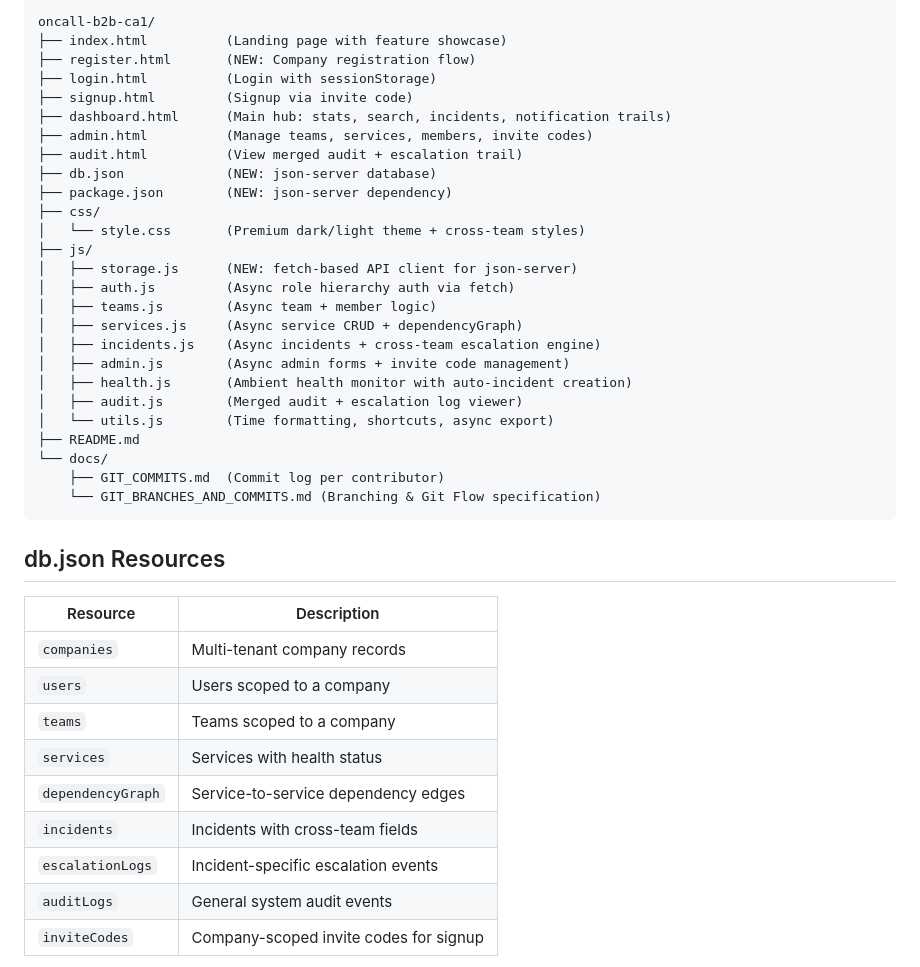
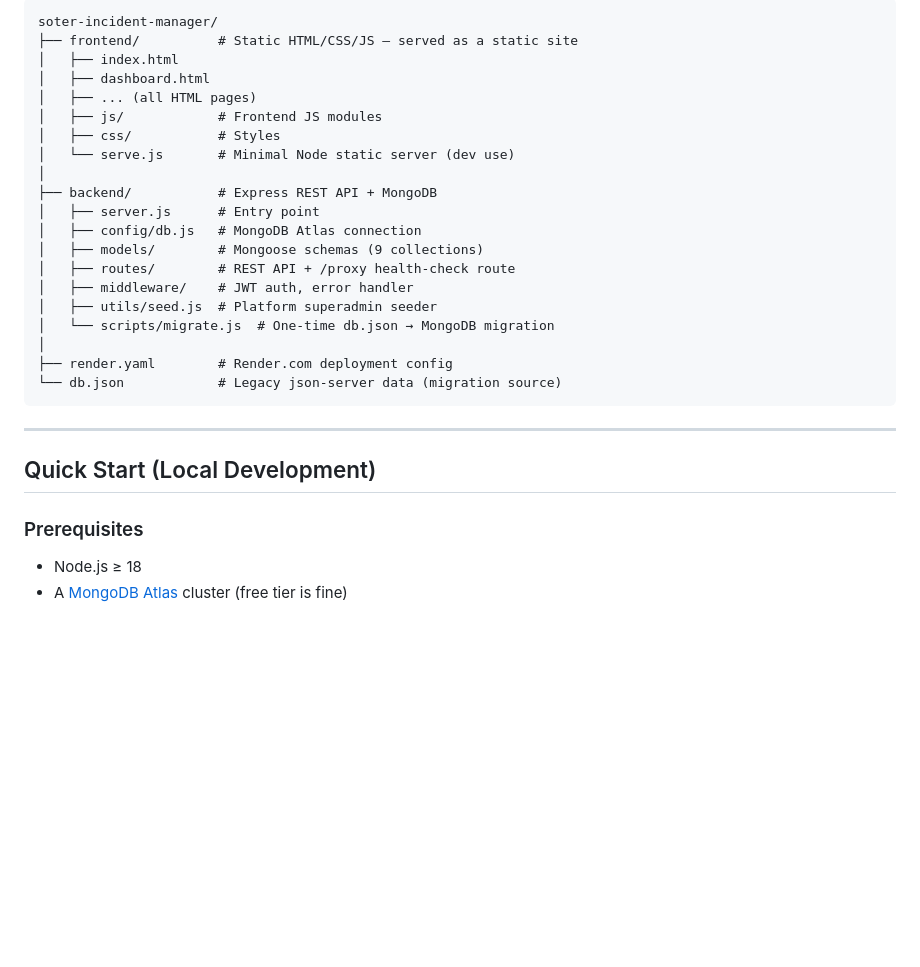
Before and after one commit to Aditya-330/Soter-Incident_Manager, a Markdown page: README.md, the part around one of its changes. GitHub-like rendering; blank space fills up the shorter version.

Commit message:
docs: update README with multi-tenant architecture, API specs, and run guides

````diff
--- a/README.md
+++ b/README.md
@@ -61,45 +8,32 @@ A lightweight incident escalation tool built with HTML5, CSS3, Vanilla JavaScrip
 
 ```
-oncall-b2b-ca1/
-├── index.html          (Landing page with feature showcase)
-├── register.html       (NEW: Company registration flow)
-├── login.html          (Login with sessionStorage)
-├── signup.html         (Signup via invite code)
-├── dashboard.html      (Main hub: stats, search, incidents, notification trails)
-├── admin.html          (Manage teams, services, members, invite codes)
-├── audit.html          (View merged audit + escalation trail)
-├── db.json             (NEW: json-server database)
-├── package.json        (NEW: json-server dependency)
-├── css/
-│   └── style.css       (Premium dark/light theme + cross-team styles)
-├── js/
-│   ├── storage.js      (NEW: fetch-based API client for json-server)
-│   ├── auth.js         (Async role hierarchy auth via fetch)
-│   ├── teams.js        (Async team + member logic)
-│   ├── services.js     (Async service CRUD + dependencyGraph)
-│   ├── incidents.js    (Async incidents + cross-team escalation engine)
-│   ├── admin.js        (Async admin forms + invite code management)
-│   ├── health.js       (Ambient health monitor with auto-incident creation)
-│   ├── audit.js        (Merged audit + escalation log viewer)
-│   └── utils.js        (Time formatting, shortcuts, async export)
-├── README.md
-└── docs/
-    ├── GIT_COMMITS.md  (Commit log per contributor)
-    └── GIT_BRANCHES_AND_COMMITS.md (Branching & Git Flow specification)
+soter-incident-manager/
+├── frontend/          # Static HTML/CSS/JS — served as a static site
+│   ├── index.html
+│   ├── dashboard.html
+│   ├── ... (all HTML pages)
+│   ├── js/            # Frontend JS modules
+│   ├── css/           # Styles
+│   └── serve.js       # Minimal Node static server (dev use)
+│
+├── backend/           # Express REST API + MongoDB
+│   ├── server.js      # Entry point
+│   ├── config/db.js   # MongoDB Atlas connection
+│   ├── models/        # Mongoose schemas (9 collections)
+│   ├── routes/        # REST API + /proxy health-check route
+│   ├── middleware/    # JWT auth, error handler
+│   ├── utils/seed.js  # Platform superadmin seeder
+│   └── scripts/migrate.js  # One-time db.json → MongoDB migration
+│
+├── render.yaml        # Render.com deployment config
+└── db.json            # Legacy json-server data (migration source)
 ```
 
-## db.json Resources
+---
 
-| Resource | Description |
-|----------|-------------|
-| `companies` | Multi-tenant company records |
-| `users` | Users scoped to a company |
-| `teams` | Teams scoped to a company |
-| `services` | Services with health status |
-| `dependencyGraph` | Service-to-service dependency edges |
-| `incidents` | Incidents with cross-team fields |
-| `escalationLogs` | Incident-specific escalation events |
-| `auditLogs` | General system audit events |
-| `inviteCodes` | Company-scoped invite codes for signup |
+## Quick Start (Local Development)
 
+### Prerequisites
+- Node.js ≥ 18
+- A [MongoDB Atlas](https://www.mongodb.com/atlas) cluster (free tier is fine)
 
````
Also changed, not shown: other parts of README.md (+122 -65 lines).
